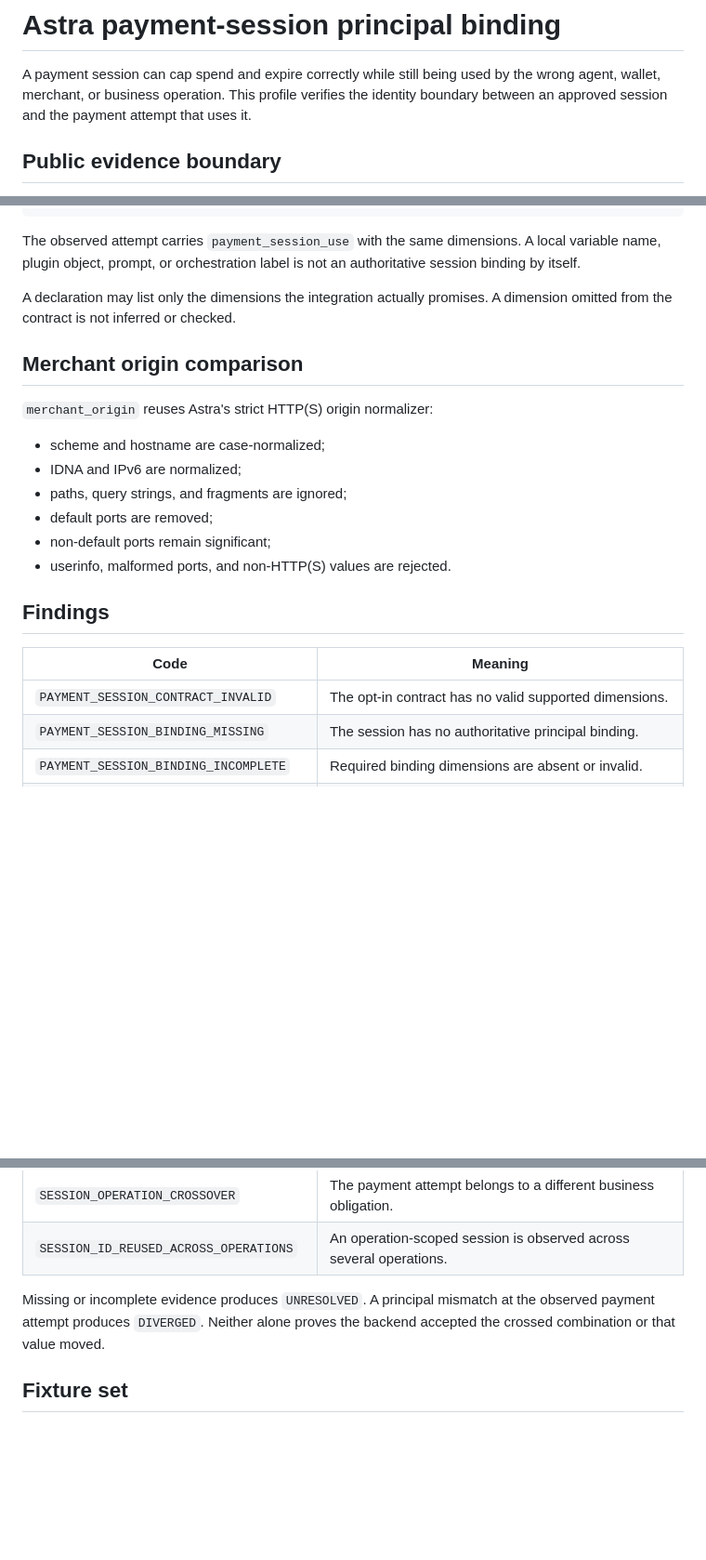
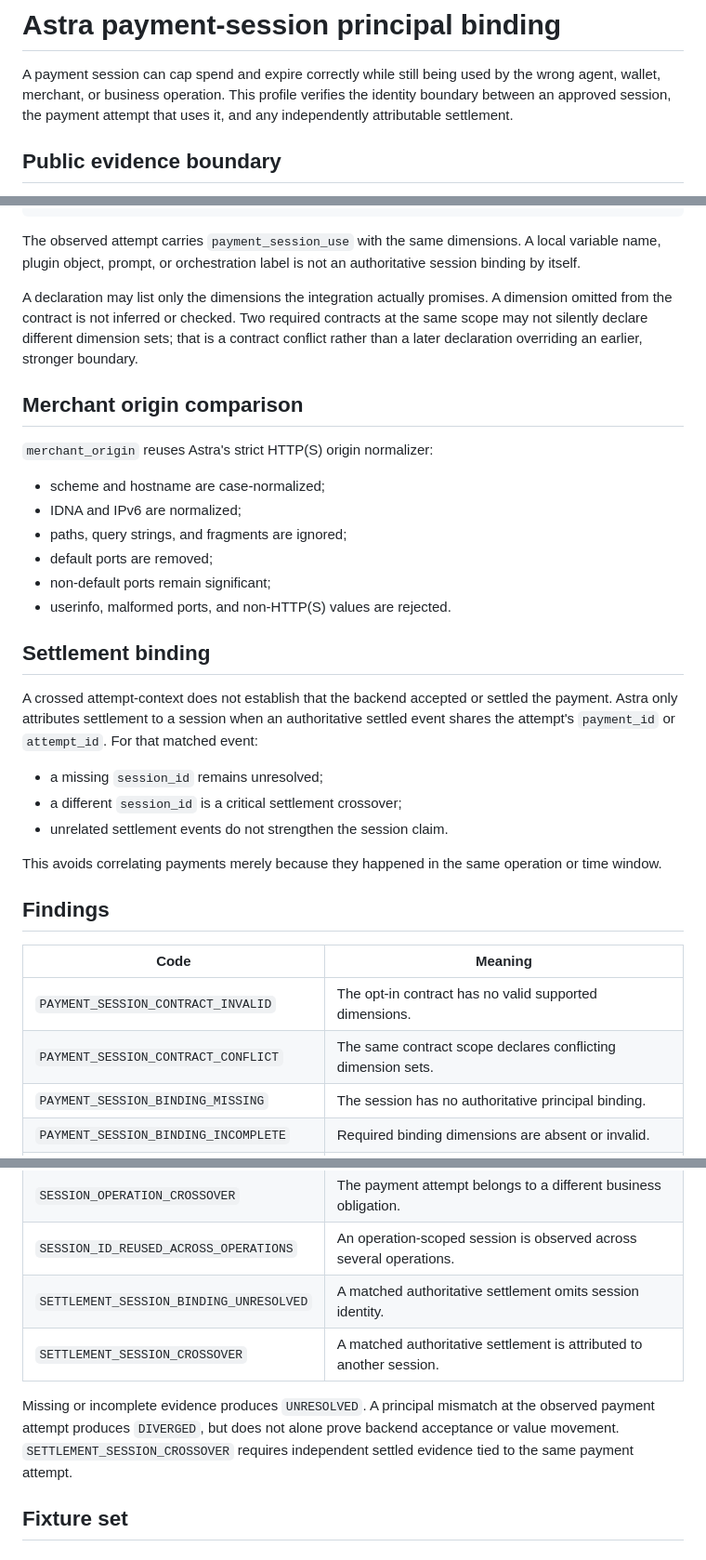
Before and after one commit to safal207/safal207-AgentProof-AI, a Markdown page: docs/astra-payment-session-binding.md, 3 parts joined by grey strips. Shown at 93% size. Drawn GitHub-style; blank space fills up the shorter version.

Commit message:
docs: bind session use through authoritative settlement

```diff
--- a/docs/astra-payment-session-binding.md
+++ b/docs/astra-payment-session-binding.md
@@ -2,8 +2,8 @@
 
 A payment session can cap spend and expire correctly while still being used by
 the wrong agent, wallet, merchant, or business operation. This profile verifies
-the identity boundary between an approved session and the payment attempt that
-uses it.
+the identity boundary between an approved session, the payment attempt that
+uses it, and any independently attributable settlement.
 
 ## Public evidence boundary
 
@@ -99,7 +99,10 @@ A local variable name, plugin object, prompt, or orchestration label is not an
 authoritative session binding by itself.
 
 A declaration may list only the dimensions the integration actually promises.
-A dimension omitted from the contract is not inferred or checked.
+A dimension omitted from the contract is not inferred or checked. Two required
+contracts at the same scope may not silently declare different dimension sets;
+that is a contract conflict rather than a later declaration overriding an
+earlier, stronger boundary.
 
 ## Merchant origin comparison
 
@@ -112,11 +115,26 @@ A dimension omitted from the contract is not inferred or checked.
 - non-default ports remain significant;
 - userinfo, malformed ports, and non-HTTP(S) values are rejected.
 
+## Settlement binding
+
+A crossed attempt-context does not establish that the backend accepted or
+settled the payment. Astra only attributes settlement to a session when an
+authoritative settled event shares the attempt's `payment_id` or `attempt_id`.
+For that matched event:
+
+- a missing `session_id` remains unresolved;
+- a different `session_id` is a critical settlement crossover;
+- unrelated settlement events do not strengthen the session claim.
+
+This avoids correlating payments merely because they happened in the same
+operation or time window.
+
 ## Findings
 
 | Code | Meaning |
 |---|---|
 | `PAYMENT_SESSION_CONTRACT_INVALID` | The opt-in contract has no valid supported dimensions. |
+| `PAYMENT_SESSION_CONTRACT_CONFLICT` | The same contract scope declares conflicting dimension sets. |
 | `PAYMENT_SESSION_BINDING_MISSING` | The session has no authoritative principal binding. |
 | `PAYMENT_SESSION_BINDING_INCOMPLETE` | Required binding dimensions are absent or invalid. |
 | `PAYMENT_SESSION_BINDING_CONFLICT` | Authoritative records disagree about one session's principals. |
@@ -128,10 +146,13 @@ A dimension omitted from the contract is not inferred or checked.
 | `SESSION_MERCHANT_CROSSOVER` | The payment attempt targets a different merchant origin. |
 | `SESSION_OPERATION_CROSSOVER` | The payment attempt belongs to a different business obligation. |
 | `SESSION_ID_REUSED_ACROSS_OPERATIONS` | An operation-scoped session is observed across several operations. |
+| `SETTLEMENT_SESSION_BINDING_UNRESOLVED` | A matched authoritative settlement omits session identity. |
+| `SETTLEMENT_SESSION_CROSSOVER` | A matched authoritative settlement is attributed to another session. |
 
 Missing or incomplete evidence produces `UNRESOLVED`. A principal mismatch at
-the observed payment attempt produces `DIVERGED`. Neither alone proves the
-backend accepted the crossed combination or that value moved.
+the observed payment attempt produces `DIVERGED`, but does not alone prove
+backend acceptance or value movement. `SETTLEMENT_SESSION_CROSSOVER` requires
+independent settled evidence tied to the same payment attempt.
 
 ## Fixture set
 
```
Also changed, not shown: other parts of docs/astra-payment-session-binding.md (+2 -1 lines).
